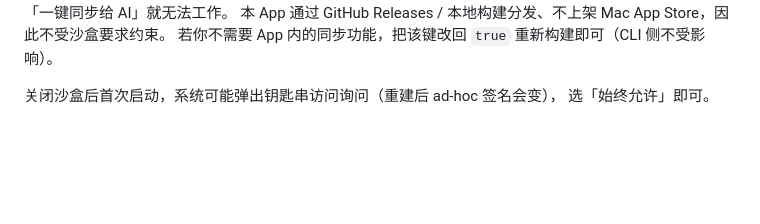
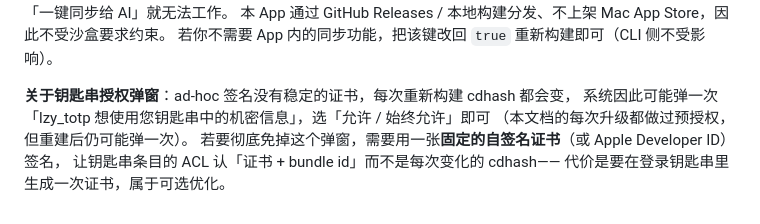
Before and after one commit to AbelKeithsun/lzy_totp, a Markdown page: README.md, the part around the change. Drawn GitHub-style; blank space fills up the shorter version.

Commit message:
docs: 说明 ad-hoc 签名导致钥匙串授权弹窗的原因与彻底解决办法

```diff
--- a/README.md
+++ b/README.md
@@ -269,5 +269,9 @@ Developer ID 证书 + 公证流程。
 本 App 通过 GitHub Releases / 本地构建分发、不上架 Mac App Store，因此不受沙盒要求约束。
 若你不需要 App 内的同步功能，把该键改回 `true` 重新构建即可（CLI 侧不受影响）。
 
-关闭沙盒后首次启动，系统可能弹出钥匙串访问询问（重建后 ad-hoc 签名会变），
-选「始终允许」即可。
+**关于钥匙串授权弹窗**：ad-hoc 签名没有稳定的证书，每次重新构建 cdhash 都会变，
+系统因此可能弹一次「lzy_totp 想使用您钥匙串中的机密信息」，选「允许 / 始终允许」即可
+（本文档的每次升级都做过预授权，但重建后仍可能弹一次）。
+若要彻底免掉这个弹窗，需要用一张**固定的自签名证书**（或 Apple Developer ID）签名，
+让钥匙串条目的 ACL 认「证书 + bundle id」而不是每次变化的 cdhash——
+代价是要在登录钥匙串里生成一次证书，属于可选优化。
```
